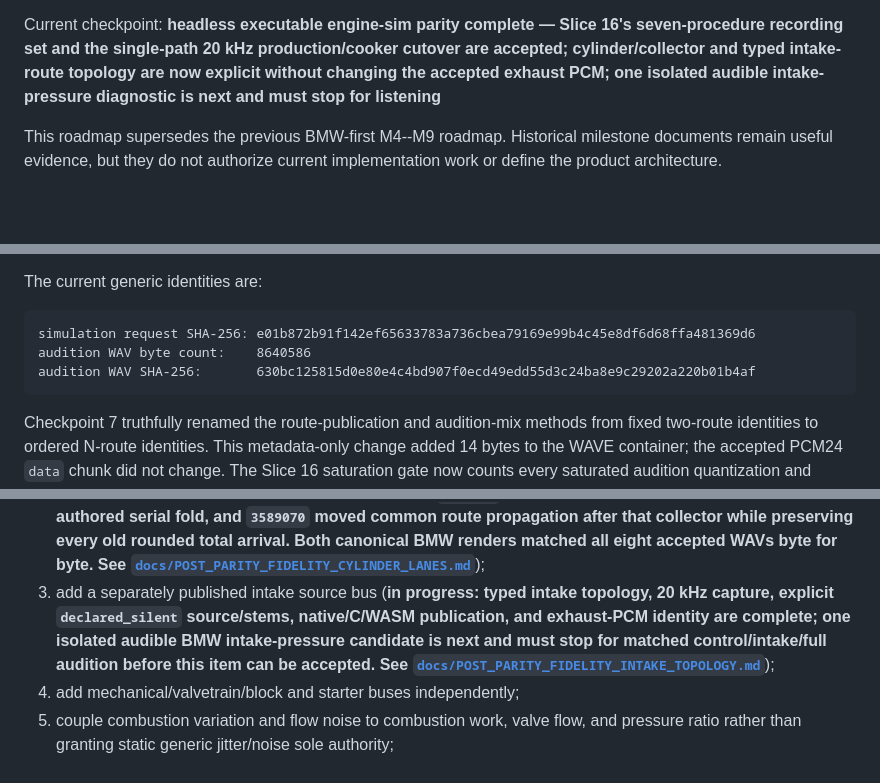
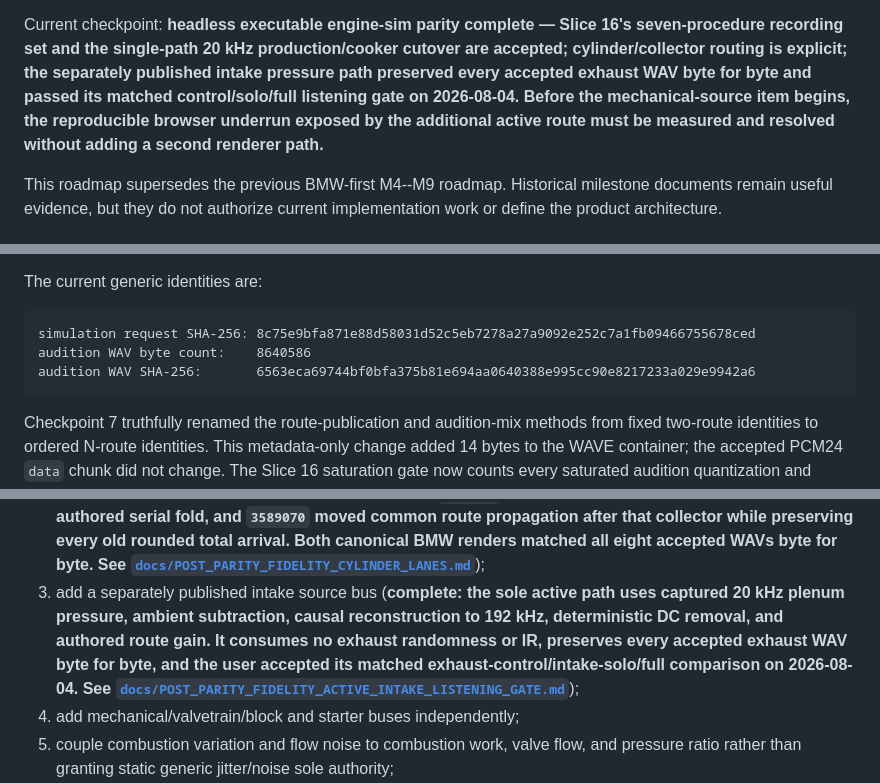
Before and after one commit to SvetlozarValchev/crankwave, a Markdown page: PLAN.md, 3 parts joined by grey strips. Rendered like a GitHub page; blank space fills up the shorter version.

Commit message:
docs: advance fidelity roadmap past intake

````diff
--- a/PLAN.md
+++ b/PLAN.md
@@ -8,9 +8,11 @@ Date: 2026-08-03
 
 Current checkpoint: **headless executable engine-sim parity complete — Slice 16's
 seven-procedure recording set and the single-path 20 kHz production/cooker cutover are
-accepted; cylinder/collector and typed intake-route topology are now explicit without
-changing the accepted exhaust PCM; one isolated audible intake-pressure diagnostic is
-next and must stop for listening**
+accepted; cylinder/collector routing is explicit; the separately published intake
+pressure path preserved every accepted exhaust WAV byte for byte and passed its matched
+control/solo/full listening gate on 2026-08-04. Before the mechanical-source item begins,
+the reproducible browser underrun exposed by the additional active route must be
+measured and resolved without adding a second renderer path.**
 
 This roadmap supersedes the previous BMW-first M4--M9 roadmap. Historical milestone
 documents remain useful evidence, but they do not authorize current implementation
@@ -177,9 +179,9 @@ resampler is not expected to reproduce a 192 kHz WAV container.
 The current generic identities are:
 
 ```text
-simulation request SHA-256: e01b872b91f142ef65633783a736cbea79169e99b4c45e8df6d68ffa481369d6
+simulation request SHA-256: 8c75e9bfa871e88d58031d52c5eb7278a27a9092e252c7a1fb09466755678ced
 audition WAV byte count:    8640586
-audition WAV SHA-256:       630bc125815d0e80e4c4bd907f0ecd49edd55d3c24ba8e9c29202a220b01b4af
+audition WAV SHA-256:       6563eca69744bf0bfa375b81e694aa0640388e995cc90e8217233a029e9942a6
 ```
 
 Checkpoint 7 truthfully renamed the route-publication and audition-mix methods from
@@ -1013,12 +1015,12 @@ candidate with the accepted parity renderer as its control:
    preserving every old rounded total arrival. Both canonical BMW renders matched all
    eight accepted WAVs byte for byte. See
    [`docs/POST_PARITY_FIDELITY_CYLINDER_LANES.md`](docs/POST_PARITY_FIDELITY_CYLINDER_LANES.md)**);
-3. add a separately published intake source bus (**in progress: typed intake topology,
-   20 kHz capture, explicit `declared_silent` source/stems, native/C/WASM publication,
-   and exhaust-PCM identity are complete; one isolated audible BMW intake-pressure
-   candidate is next and must stop for matched control/intake/full audition before
-   this item can be accepted. See
-   [`docs/POST_PARITY_FIDELITY_INTAKE_TOPOLOGY.md`](docs/POST_PARITY_FIDELITY_INTAKE_TOPOLOGY.md)**);
+3. add a separately published intake source bus (**complete: the sole active path uses
+   captured 20 kHz plenum pressure, ambient subtraction, causal reconstruction to
+   192 kHz, deterministic DC removal, and authored route gain. It consumes no exhaust
+   randomness or IR, preserves every accepted exhaust WAV byte for byte, and the user
+   accepted its matched exhaust-control/intake-solo/full comparison on 2026-08-04. See
+   [`docs/POST_PARITY_FIDELITY_ACTIVE_INTAKE_LISTENING_GATE.md`](docs/POST_PARITY_FIDELITY_ACTIVE_INTAKE_LISTENING_GATE.md)**);
 4. add mechanical/valvetrain/block and starter buses independently;
 5. couple combustion variation and flow noise to combustion work, valve flow, and
    pressure ratio rather than granting static generic jitter/noise sole authority;
````
Also changed, not shown: other parts of PLAN.md (+2 -2 lines).
